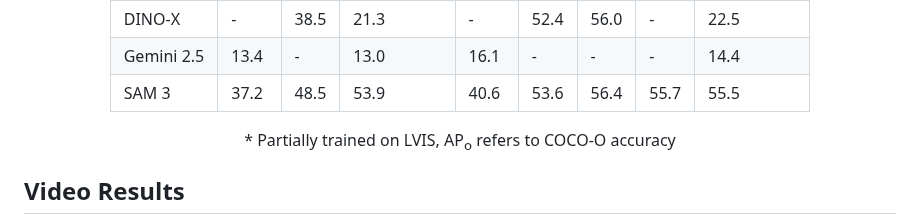
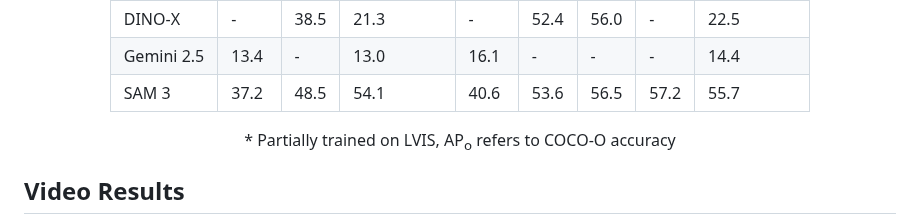
Before and after one commit to facebookresearch/sam3, a Markdown page: README.md, the part around one of its changes. Rendered like a GitHub page.

```diff
--- a/README.md
+++ b/README.md
@@ -265,12 +266,12 @@ architecture, supporting video segmentation and interactive refinement.
       <td style="border-right: 2px solid #ddd; padding: 10px 20px">SAM 3</td>
       <td style="text-align: center; padding: 10px 20px">37.2</td>
       <td style="text-align: center; border-right: 1px solid #eee; padding: 10px 20px">48.5</td>
-      <td style="text-align: center; border-right: 2px solid #ddd; padding: 10px 20px">53.9</td>
+      <td style="text-align: center; border-right: 2px solid #ddd; padding: 10px 20px">54.1</td>
       <td style="text-align: center; padding: 10px 20px">40.6</td>
       <td style="text-align: center; border-right: 1px solid #eee; padding: 10px 20px">53.6</td>
-      <td style="text-align: center; padding: 10px 20px">56.4</td>
-      <td style="text-align: center; border-right: 1px solid #eee; padding: 10px 20px">55.7</td>
-      <td style="text-align: center; padding: 10px 20px">55.5</td>
+      <td style="text-align: center; padding: 10px 20px">56.5</td>
+      <td style="text-align: center; border-right: 1px solid #eee; padding: 10px 20px">57.2</td>
+      <td style="text-align: center; padding: 10px 20px">55.7</td>
     </tr>
   </tbody>
 </table>
```
Also changed, not shown: other parts of README.md (+7 -6 lines).
